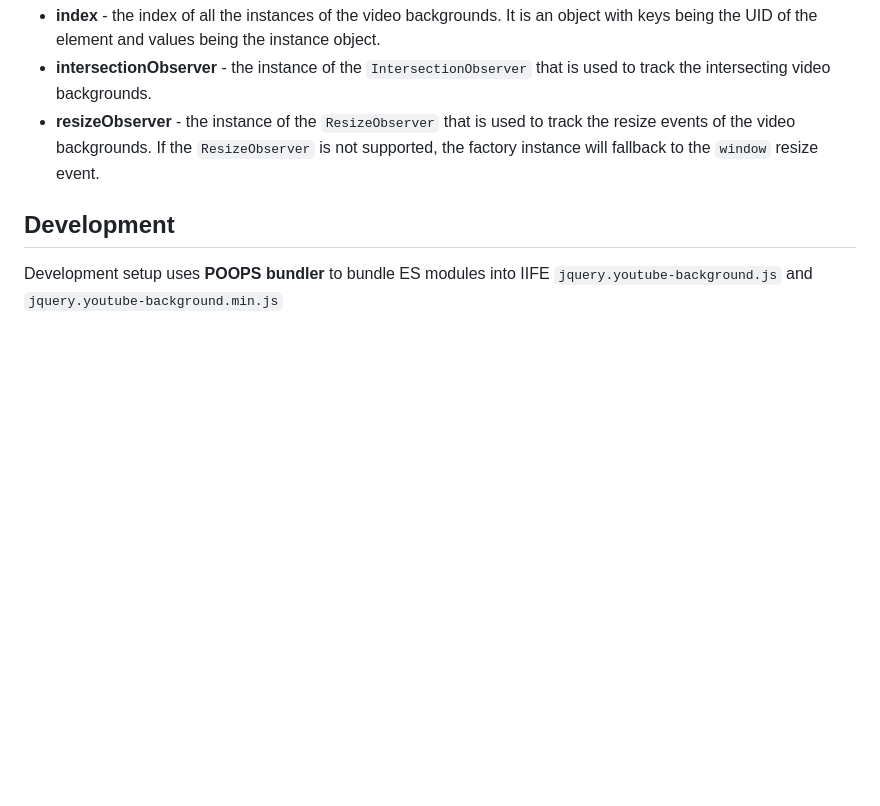
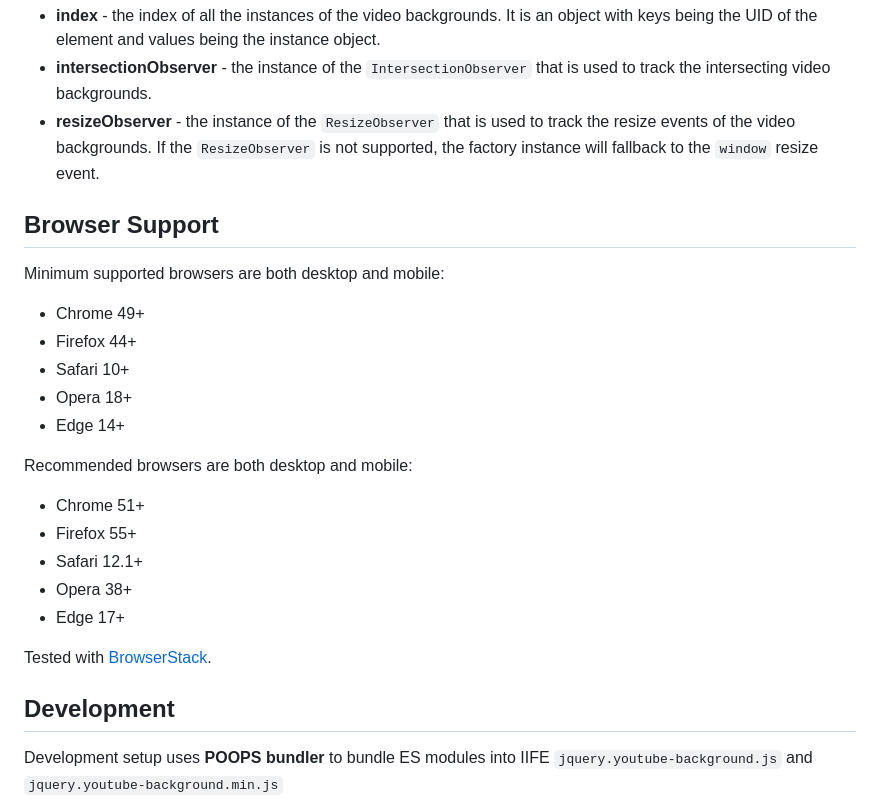
Before and after one commit to stamat/youtube-background, a Markdown page: README.md, the part around the change. Drawn GitHub-style; blank space fills up the shorter version.

Commit message:
tested minimum browser support

```diff
--- a/README.md
+++ b/README.md
@@ -420,6 +420,24 @@ Method | Accepts | Description
 * **intersectionObserver** - the instance of the `IntersectionObserver` that is used to track the intersecting video backgrounds.
 * **resizeObserver** - the instance of the `ResizeObserver` that is used to track the resize events of the video backgrounds. If the `ResizeObserver` is not supported, the factory instance will fallback to the `window` resize event.
 
+## Browser Support
+
+Minimum supported browsers are both desktop and mobile:
+* Chrome 49+
+* Firefox 44+
+* Safari 10+
+* Opera 18+
+* Edge 14+
+
+Recommended browsers are both desktop and mobile:
+* Chrome 51+
+* Firefox 55+
+* Safari 12.1+
+* Opera 38+
+* Edge 17+
+
+Tested with [BrowserStack](https://www.browserstack.com).
+
 ## Development
 
 Development setup uses **POOPS bundler** to bundle ES modules into IIFE `jquery.youtube-background.js` and  `jquery.youtube-background.min.js`
```
